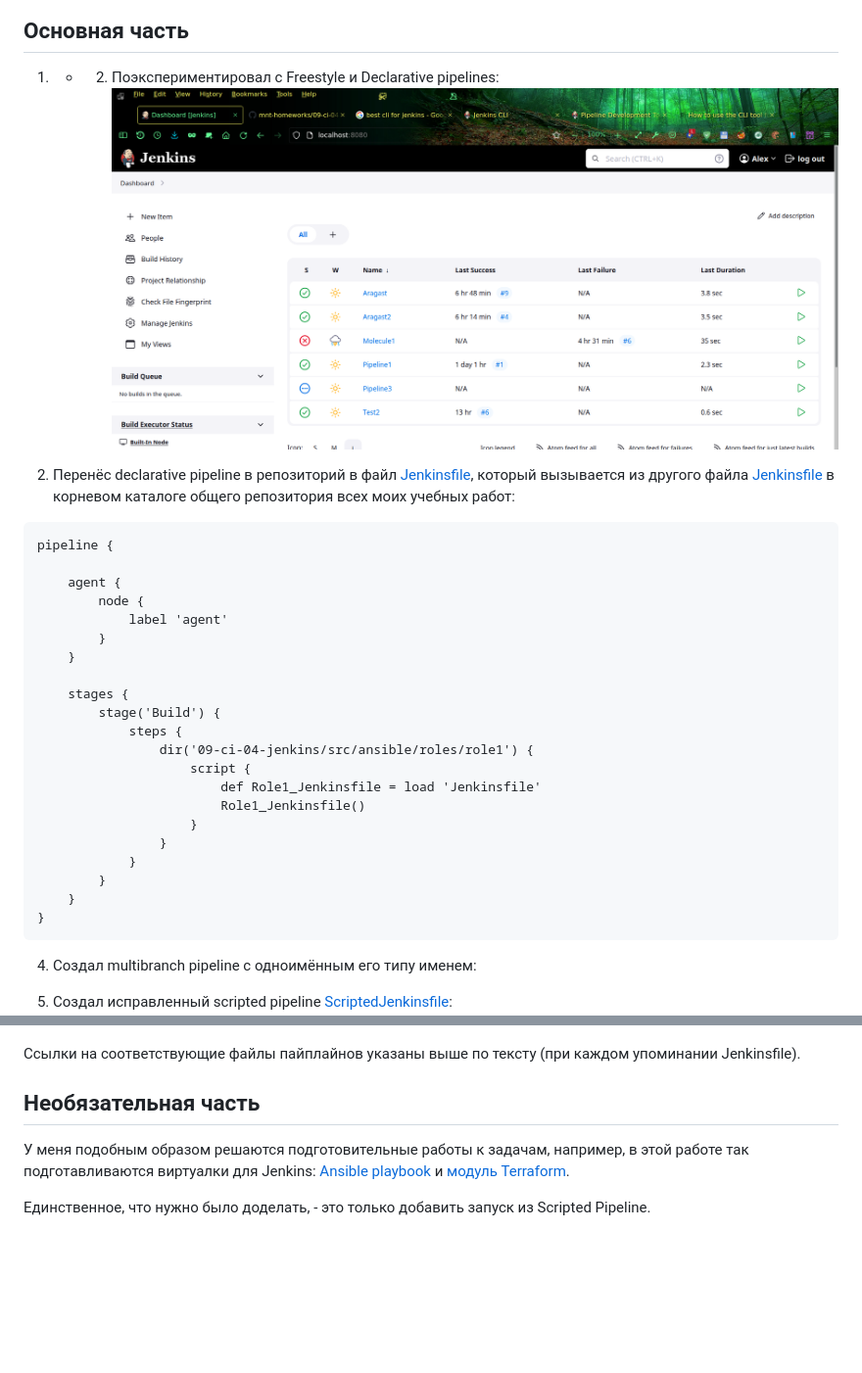
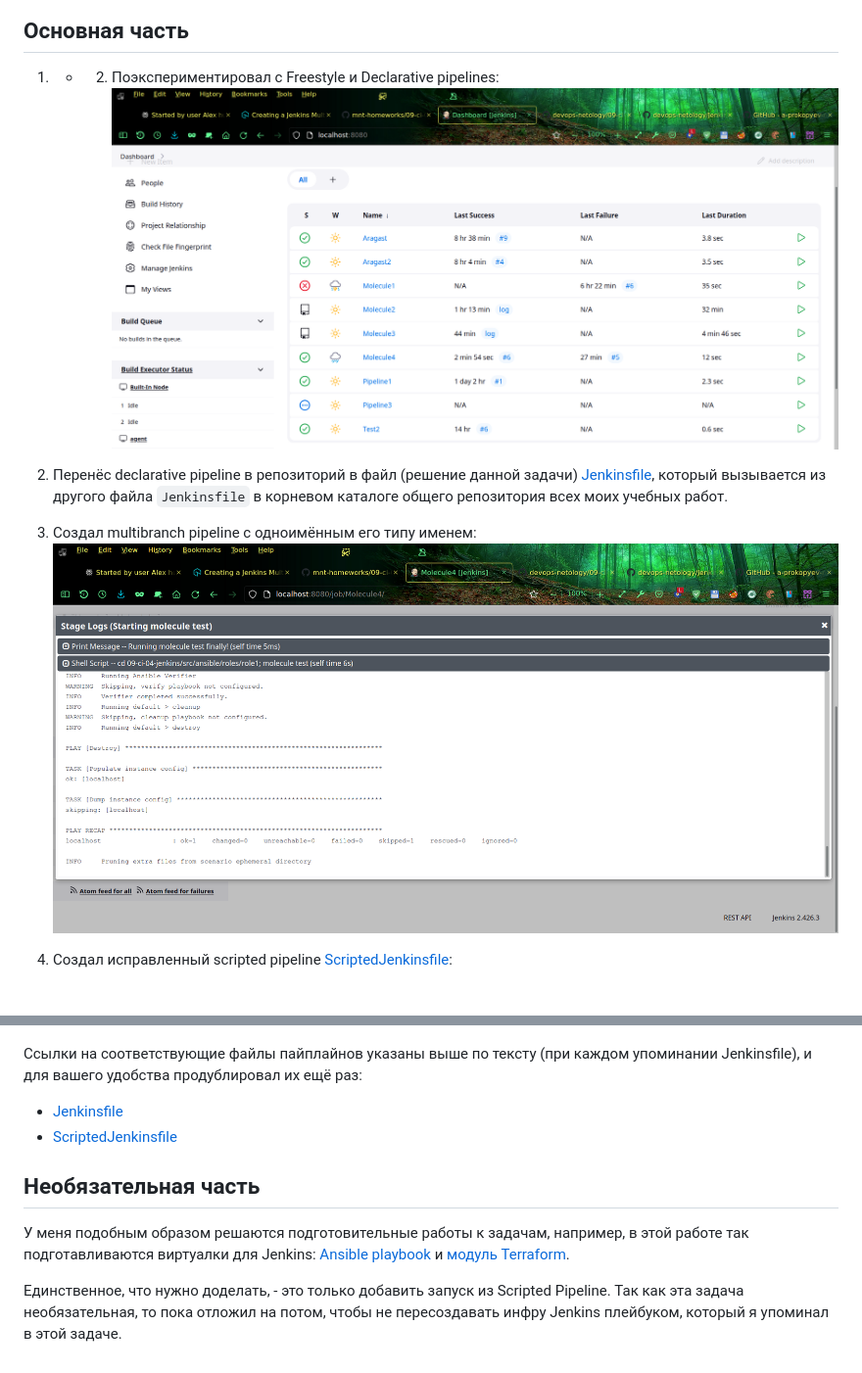
Before and after one commit to a-prokopyev-resume/devops-netology, a Markdown page: 09-ci-04-jenkins/README.md, 2 parts joined by grey strips. Shown: that part at 98% size. GitHub-like rendering; pictures changed too: 09-ci-04-jenkins/images/jobs.png, 09-ci-04-jenkins/images/multibranch2.png (added); blank space fills up the shorter version.

Commit message:
09-ci-04-jenkins

````diff
--- a/09-ci-04-jenkins/README.md
+++ b/09-ci-04-jenkins/README.md
@@ -101,39 +101,20 @@ http://master:8080/
 1. - 2. Поэкспериментировал с Freestyle и Declarative pipelines:
 ![](images/jobs.png)
 
-3. Перенёс declarative pipeline в репозиторий в файл [Jenkinsfile](src/ansible/roles/role1/Jenkinsfile), который вызывается из другого файла [Jenkinsfile](../Jenkinsfile) в корневом каталоге общего репозитория всех моих учебных работ:
-```
-pipeline {
+3. Перенёс declarative pipeline в репозиторий в файл (решение данной задачи) [Jenkinsfile](src/ansible/roles/role1/Jenkinsfile), который вызывается из другого файла `Jenkinsfile` в корневом каталоге общего репозитория всех моих учебных работ.
 
-    agent {
-        node {
-            label 'agent'
-        }
-    }
-
-    stages {
-        stage('Build') {
-            steps {
-                dir('09-ci-04-jenkins/src/ansible/roles/role1') {
-                    script {
-                        def Role1_Jenkinsfile = load 'Jenkinsfile'
-                        Role1_Jenkinsfile()
-                    }
-                }
-            }
-        }
-    }
-}
-```
 4. Создал multibranch pipeline с одноимённым его типу именем:
+![](images/multibranch2.png)
 
 5. Создал исправленный scripted pipeline [ScriptedJenkinsfile](pipeline/ScriptedJenkinsfile):
 ![](images/aragast2.png)
 
-Ссылки на соответствующие файлы пайплайнов указаны выше по тексту (при каждом упоминании Jenkinsfile).
+Ссылки на соответствующие файлы пайплайнов указаны выше по тексту (при каждом упоминании Jenkinsfile), и для вашего удобства продублировал их ещё раз:
+* [Jenkinsfile](src/ansible/roles/role1/Jenkinsfile)
+* [ScriptedJenkinsfile](pipeline/ScriptedJenkinsfile)
 
 ## Необязательная часть
 
 У меня подобным образом решаются подготовительные работы к задачам, например, в этой работе так подготавливаются виртуалки для Jenkins: [Ansible playbook](src/ansible/main.yml) и [модуль Terraform](src/terraform/yandex.tf).
 
-Единственное, что нужно было доделать, - это только добавить запуск из Scripted Pipeline.
+Единственное, что нужно доделать, - это только добавить запуск из Scripted Pipeline. Так как эта задача необязательная, то пока отложил на потом, чтобы не пересоздавать инфру Jenkins плейбуком, который я упоминал в этой задаче.
````
Also changed, not shown: other parts of 09-ci-04-jenkins/README.md (+1 -1 lines), 09-ci-04-jenkins/images/multibranch.png (added), 6 other files.
